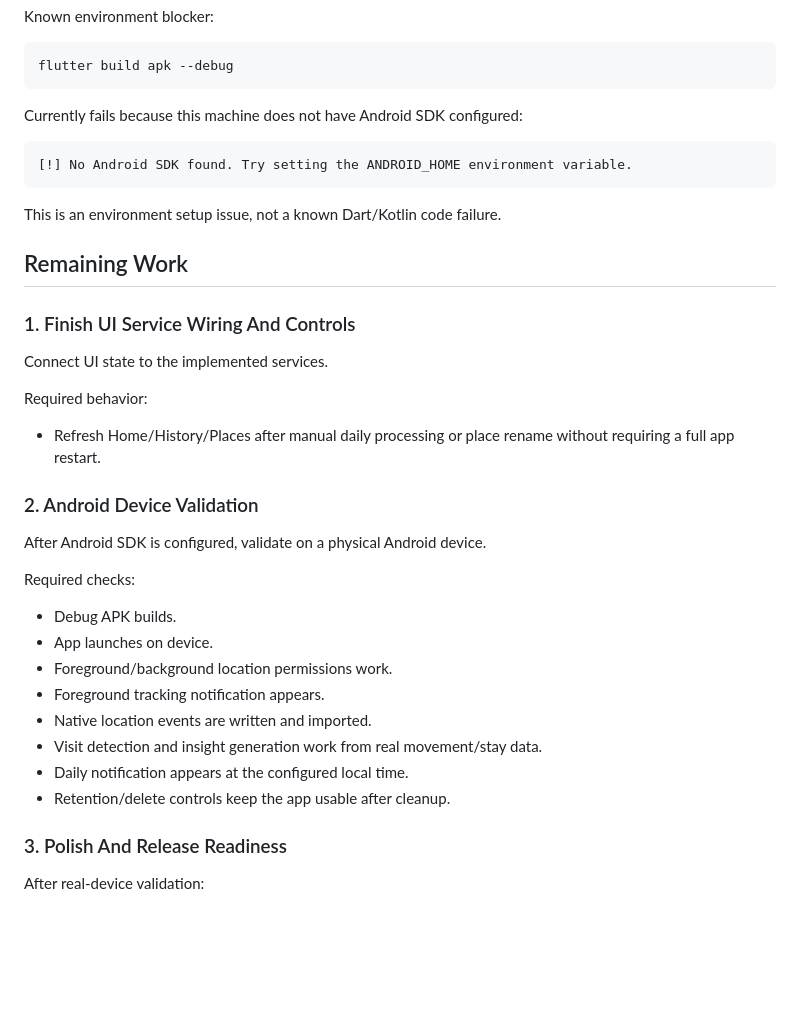
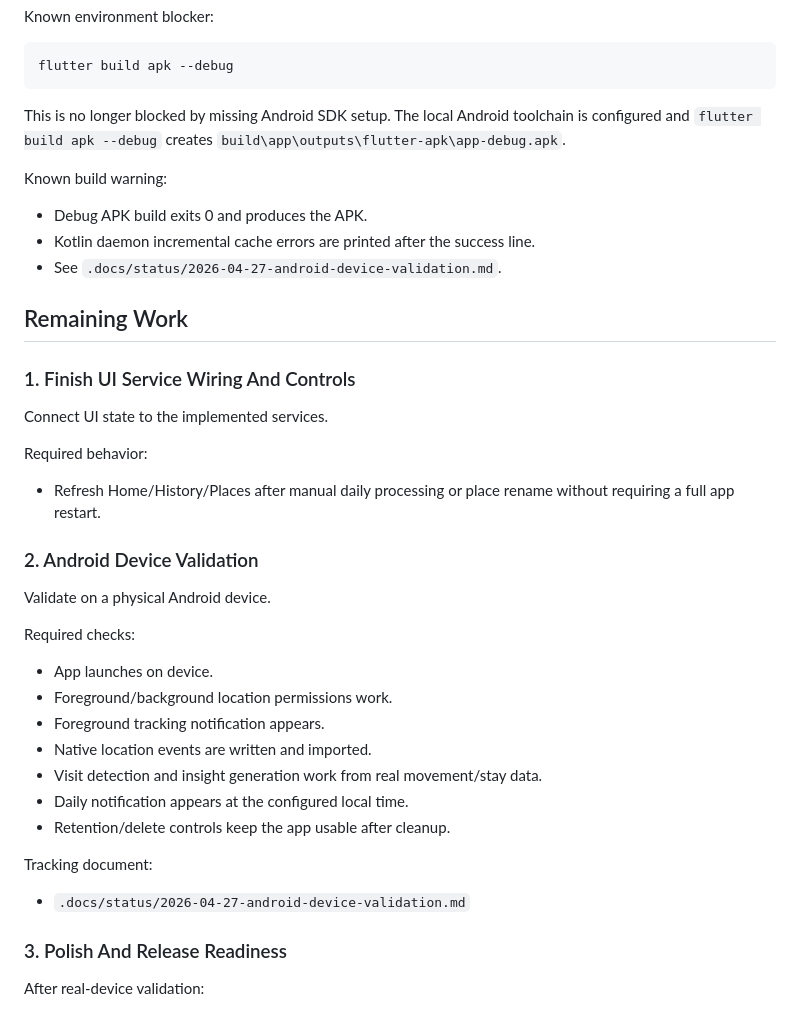
Before and after one commit to MaoEmong/haru-record, a Markdown page: .docs/status/2026-04-27-daily-pattern-insight-progress.md, the part around the change. GitHub-like rendering; blank space fills up the shorter version.

````diff
--- a/.docs/status/2026-04-27-daily-pattern-insight-progress.md
+++ b/.docs/status/2026-04-27-daily-pattern-insight-progress.md
@@ -84,13 +84,15 @@ Known environment blocker:
 flutter build apk --debug
 ```
 
-Currently fails because this machine does not have Android SDK configured:
+This is no longer blocked by missing Android SDK setup. The local Android
+toolchain is configured and `flutter build apk --debug` creates
+`build\app\outputs\flutter-apk\app-debug.apk`.
 
-```text
-[!] No Android SDK found. Try setting the ANDROID_HOME environment variable.
-```
+Known build warning:
 
-This is an environment setup issue, not a known Dart/Kotlin code failure.
+- Debug APK build exits 0 and produces the APK.
+- Kotlin daemon incremental cache errors are printed after the success line.
+- See `.docs/status/2026-04-27-android-device-validation.md`.
 
 ## Remaining Work
 
@@ -104,11 +106,10 @@ Required behavior:
 
 ### 2. Android Device Validation
 
-After Android SDK is configured, validate on a physical Android device.
+Validate on a physical Android device.
 
 Required checks:
 
-- Debug APK builds.
 - App launches on device.
 - Foreground/background location permissions work.
 - Foreground tracking notification appears.
@@ -116,6 +117,10 @@ Required checks:
 - Visit detection and insight generation work from real movement/stay data.
 - Daily notification appears at the configured local time.
 - Retention/delete controls keep the app usable after cleanup.
+
+Tracking document:
+
+- `.docs/status/2026-04-27-android-device-validation.md`
 
 ### 3. Polish And Release Readiness
 
````
Also changed, not shown: .docs/status/2026-04-27-android-device-validation.md (added, +48 -0 lines).
